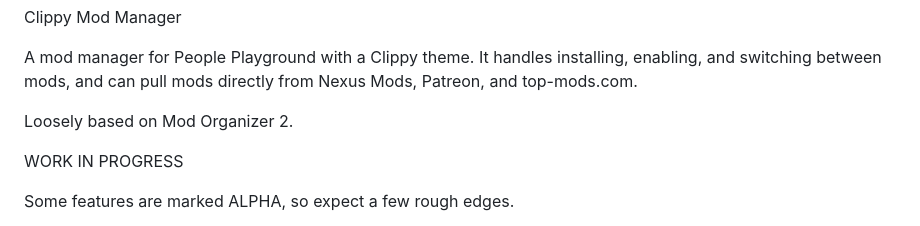
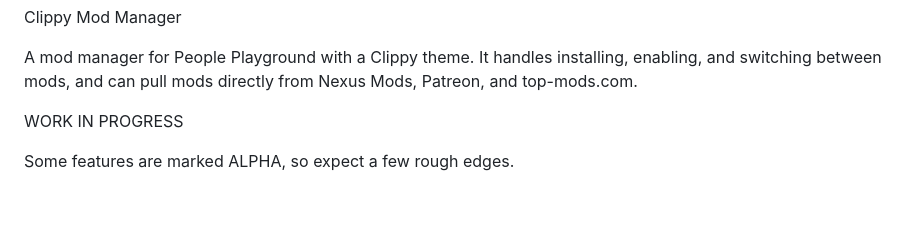
Before and after one commit to WebForever4/Clipover-s-PPG-Mod-Manager, a Markdown page: README.md, the part around the change. Drawn GitHub-style; blank space fills up the shorter version.

Commit message:
Update README to remove Mod Organizer reference
Removed reference to Mod Organizer 2 from README.

```diff
--- a/README.md
+++ b/README.md
@@ -1,8 +1,6 @@
 Clippy Mod Manager
 
 A mod manager for People Playground with a Clippy theme. It handles installing, enabling, and switching between mods, and can pull mods directly from Nexus Mods, Patreon, and top-mods.com.
-
-Loosely based on Mod Organizer 2.
 
 WORK IN PROGRESS
 
```
